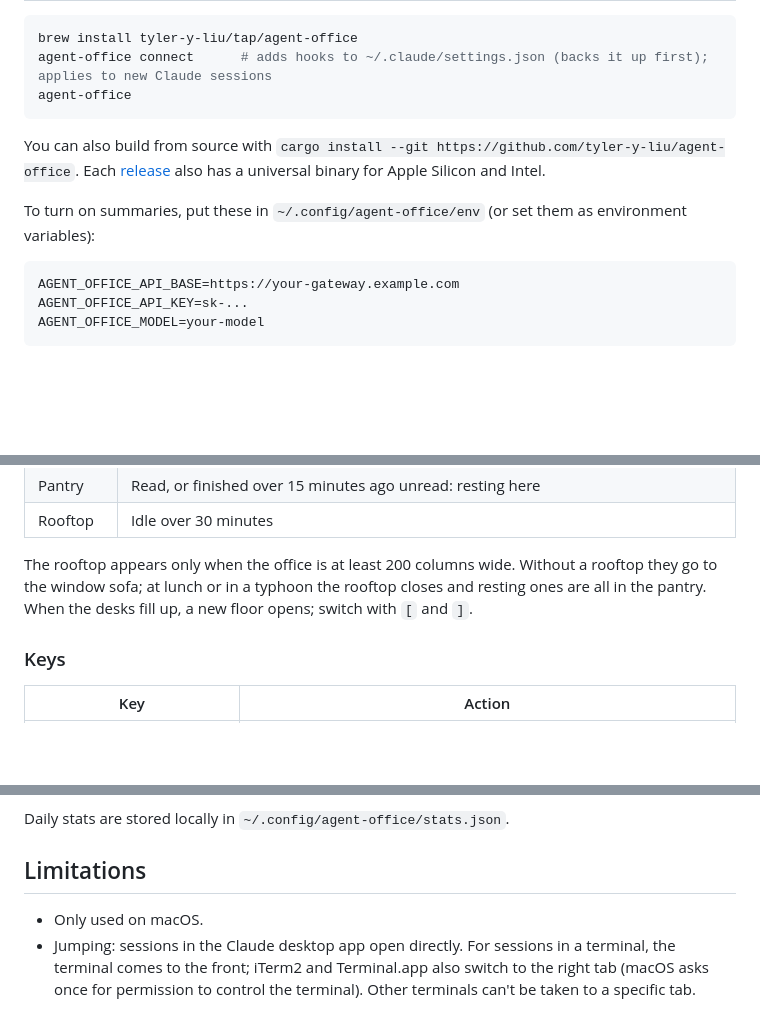
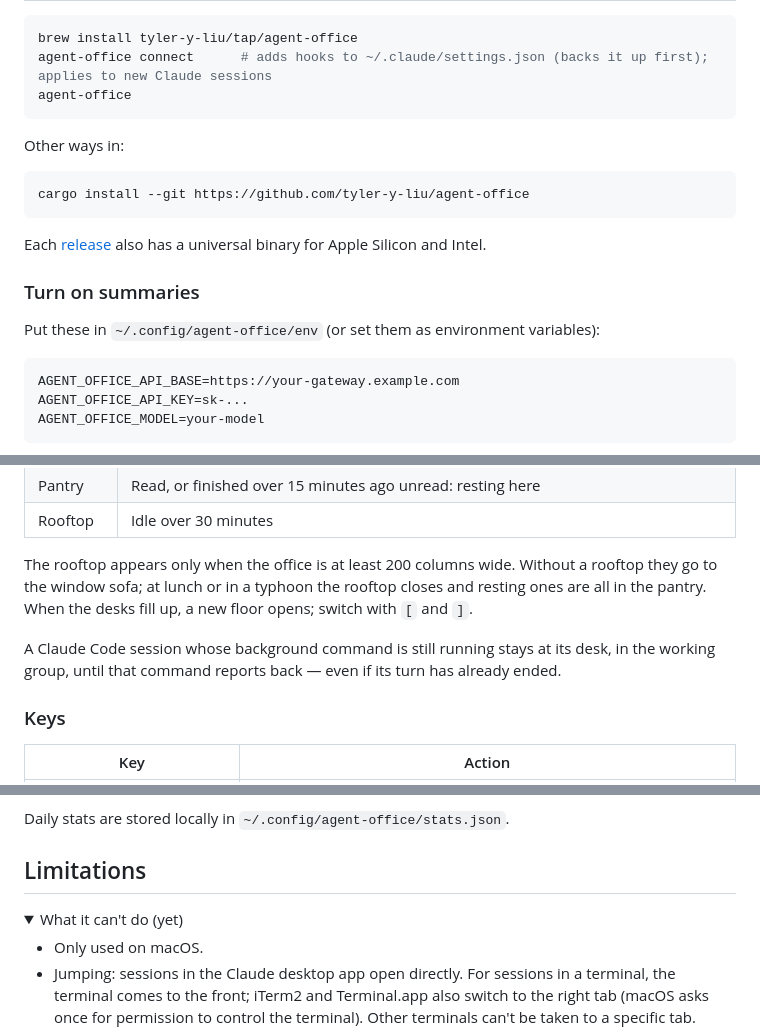
Before and after one commit to tyler-y-liu/agent-office, a Markdown page: README.md, 3 parts joined by grey strips. GitHub-like rendering; folded sections open; blank space fills up the shorter version.

````diff
--- a/README.md
+++ b/README.md
@@ -33,9 +55,17 @@ agent-office connect      # adds hooks to ~/.claude/settings.json (backs it up f
 agent-office
 ```
 
-You can also build from source with `cargo install --git https://github.com/tyler-y-liu/agent-office`. Each [release](https://github.com/tyler-y-liu/agent-office/releases) also has a universal binary for Apple Silicon and Intel.
+Other ways in:
 
-To turn on summaries, put these in `~/.config/agent-office/env` (or set them as environment variables):
+```bash
+cargo install --git https://github.com/tyler-y-liu/agent-office
+```
+
+Each [release](https://github.com/tyler-y-liu/agent-office/releases) also has a universal binary for Apple Silicon and Intel.
+
+### Turn on summaries
+
+Put these in `~/.config/agent-office/env` (or set them as environment variables):
 
 ```bash
 AGENT_OFFICE_API_BASE=https://your-gateway.example.com
@@ -77,6 +107,8 @@ A row of four-person desks runs under the north windows, with a corridor in the
 
 The rooftop appears only when the office is at least 200 columns wide. Without a rooftop they go to the window sofa; at lunch or in a typhoon the rooftop closes and resting ones are all in the pantry. When the desks fill up, a new floor opens; switch with `[` and `]`.
 
+A Claude Code session whose background command is still running stays at its desk, in the working group, until that command reports back — even if its turn has already ended.
+
 ### Keys
 
 | Key | Action |
@@ -142,6 +175,9 @@ Daily stats are stored locally in `~/.config/agent-office/stats.json`.
 
 ## Limitations
 
+<details>
+<summary>What it can't do (yet)</summary>
+
 - Only used on macOS.
 - Jumping: sessions in the Claude desktop app open directly. For sessions in a terminal, the terminal comes to the front; iTerm2 and Terminal.app also switch to the right tab (macOS asks once for permission to control the terminal). Other terminals can't be taken to a specific tab.
 - Sessions in tmux switch to their pane, but only on tmux's default socket (sessions started with `-L` / `-S` can't be found).
````
Also changed, not shown: other parts of README.md (+34 -9 lines), README.zh-CN.md (+50 -12 lines), docs/demo.gif, 1 other file.
